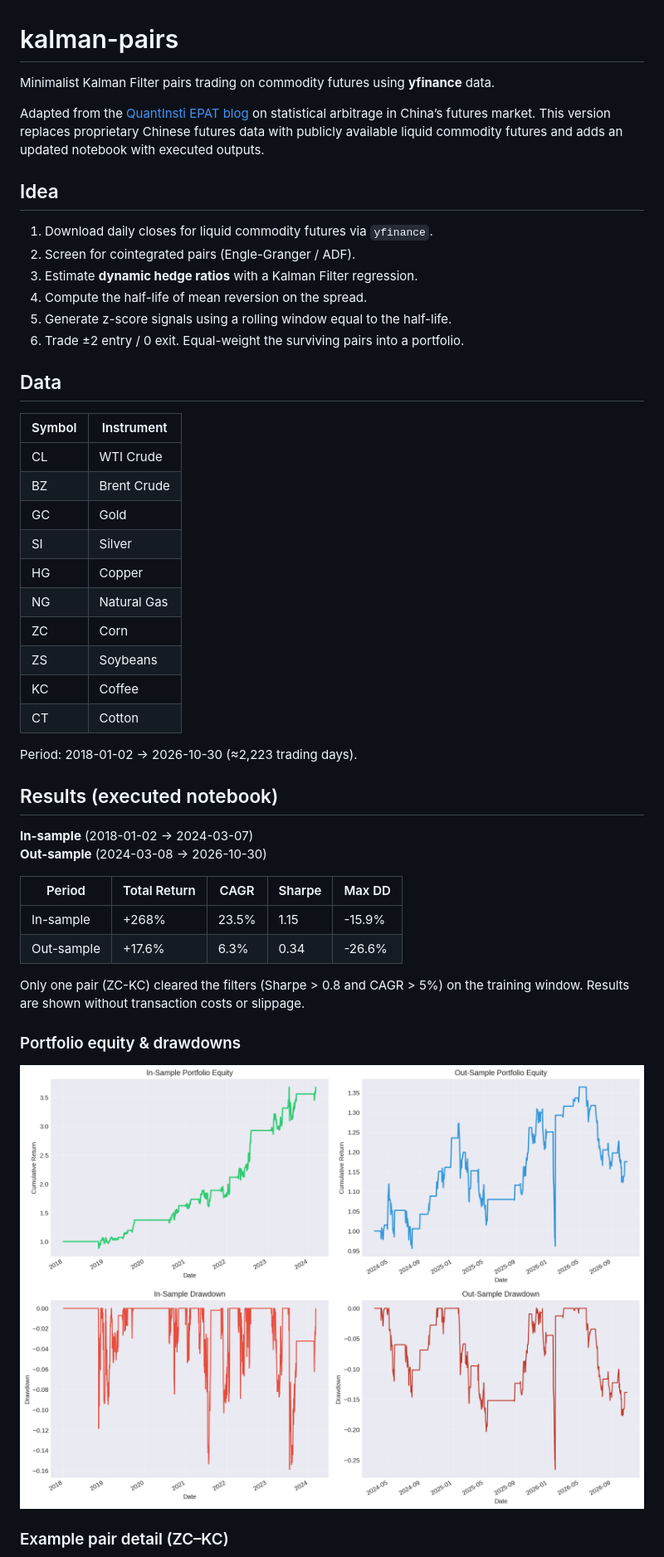
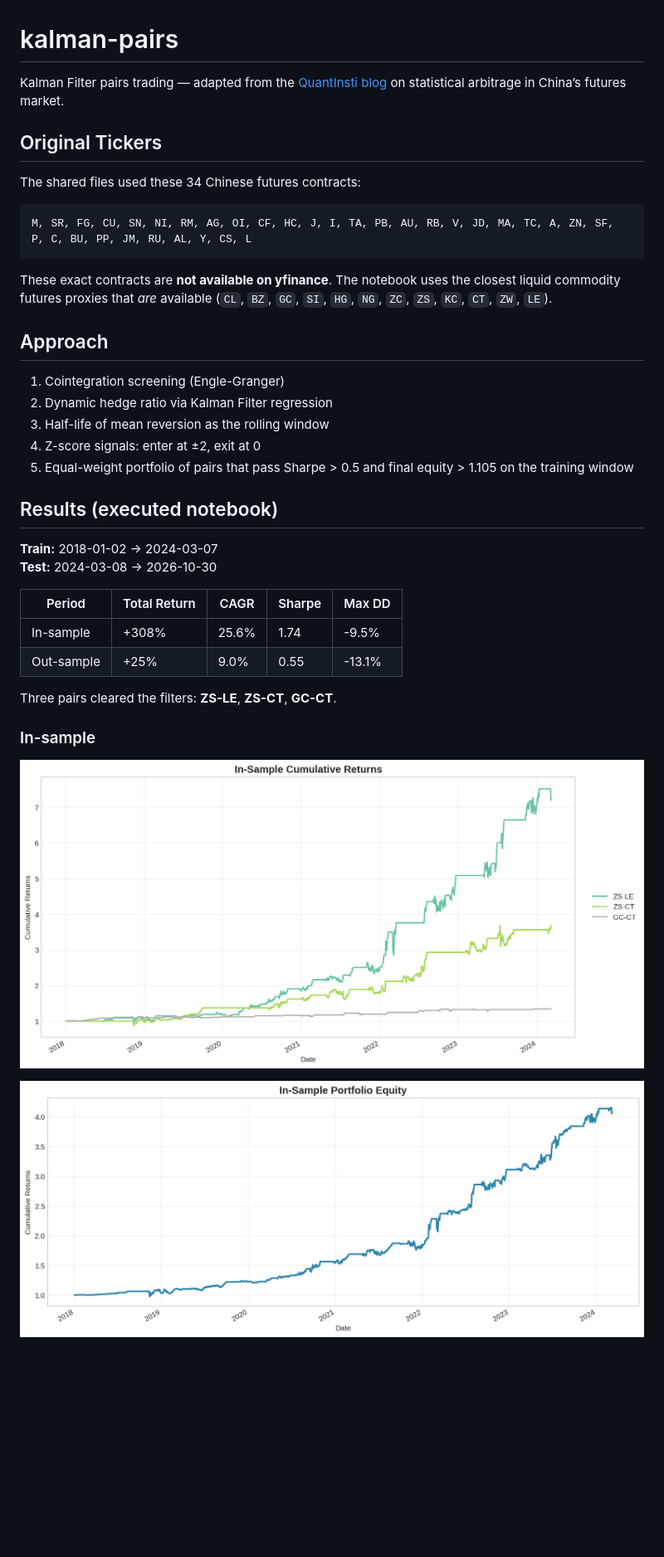
Before and after one commit to chrislernunes/kalman-pairs, a Markdown page: README.md, the part around one of its changes. Shown at 83% size. Rendered like a GitHub page; pictures changed too: insample_portfolio.png (added), insample_returns.png (added); blank space fills up the shorter version.

````diff
--- a/README.md
+++ b/README.md
@@ -1,50 +1,40 @@
 # kalman-pairs
 
-Minimalist Kalman Filter pairs trading on commodity futures using **yfinance** data.
+Kalman Filter pairs trading — adapted from the [QuantInsti blog](https://blog.quantinsti.com/kalman-filter-techniques-statistical-arbitrage-china-futures-market-python/) on statistical arbitrage in China’s futures market.
 
-Adapted from the [QuantInsti EPAT blog](https://blog.quantinsti.com/kalman-filter-techniques-statistical-arbitrage-china-futures-market-python/) on statistical arbitrage in China’s futures market. This version replaces proprietary Chinese futures data with publicly available liquid commodity futures and adds an updated notebook with executed outputs.
+## Original Tickers
 
-## Idea
+The shared files used these 34 Chinese futures contracts:
 
-1. Download daily closes for liquid commodity futures via `yfinance`.
-2. Screen for cointegrated pairs (Engle-Granger / ADF).
-3. Estimate **dynamic hedge ratios** with a Kalman Filter regression.
-4. Compute the half-life of mean reversion on the spread.
-5. Generate z-score signals using a rolling window equal to the half-life.
-6. Trade ±2 entry / 0 exit. Equal-weight the surviving pairs into a portfolio.
+```
+M, SR, FG, CU, SN, NI, RM, AG, OI, CF, HC, J, I, TA, PB, AU, RB, V, JD, MA, TC, A, ZN, SF, P, C, BU, PP, JM, RU, AL, Y, CS, L
+```
 
-## Data
+These exact contracts are **not available on yfinance**. The notebook uses the closest liquid commodity futures proxies that *are* available (`CL`, `BZ`, `GC`, `SI`, `HG`, `NG`, `ZC`, `ZS`, `KC`, `CT`, `ZW`, `LE`).
 
-| Symbol | Instrument       |
-|--------|------------------|
-| CL     | WTI Crude        |
-| BZ     | Brent Crude      |
-| GC     | Gold             |
-| SI     | Silver           |
-| HG     | Copper           |
-| NG     | Natural Gas      |
-| ZC     | Corn             |
-| ZS     | Soybeans         |
-| KC     | Coffee           |
-| CT     | Cotton           |
+## Approach
 
-Period: 2018-01-02 → 2026-10-30 (≈2,223 trading days).
+1. Cointegration screening (Engle-Granger)
+2. Dynamic hedge ratio via Kalman Filter regression
+3. Half-life of mean reversion as the rolling window
+4. Z-score signals: enter at ±2, exit at 0
+5. Equal-weight portfolio of pairs that pass Sharpe > 0.5 and final equity > 1.105 on the training window
 
 ## Results (executed notebook)
 
-**In-sample** (2018-01-02 → 2024-03-07)
-**Out-sample** (2024-03-08 → 2026-10-30)
+**Train:** 2018-01-02 → 2024-03-07
+**Test:** 2024-03-08 → 2026-10-30
 
-| Period       | Total Return | CAGR   | Sharpe | Max DD  |
-|--------------|--------------|--------|--------|---------|
-| In-sample    | +268%        | 23.5%  | 1.15   | -15.9%  |
-| Out-sample   | +17.6%       | 6.3%   | 0.34   | -26.6%  |
+| Period     | Total Return | CAGR  | Sharpe | Max DD  |
+|------------|--------------|-------|--------|---------|
+| In-sample  | +308%        | 25.6% | 1.74   | -9.5%   |
+| Out-sample | +25%         | 9.0%  | 0.55   | -13.1%  |
 
-Only one pair (ZC-KC) cleared the filters (Sharpe > 0.8 and CAGR > 5%) on the training window. Results are shown without transaction costs or slippage.
+Three pairs cleared the filters: **ZS-LE**, **ZS-CT**, **GC-CT**.
 
-### Portfolio equity & drawdowns
+### In-sample
 
-![Portfolio Performance](portfolio_performance.png)
+![In-Sample Returns](insample_returns.png)
 
-### Example pair detail (ZC–KC)
+![In-Sample Portfolio](insample_portfolio.png)
 
````
Also changed, not shown: other parts of README.md (+13 -6 lines), insample_drawdown.png (added), outsample_drawdown.png (added), outsample_portfolio.png (added), outsample_returns.png (added), 2 other files.
